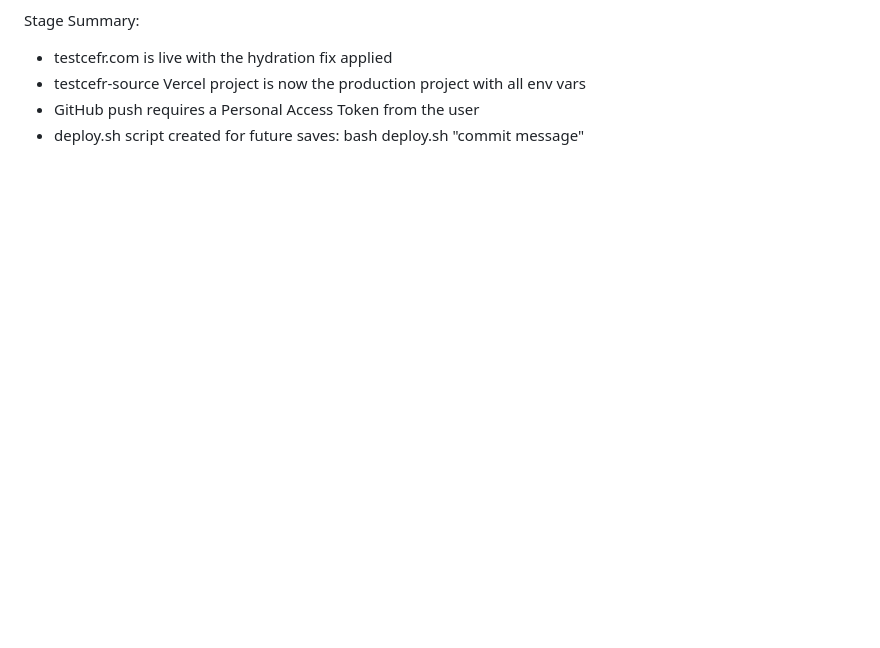
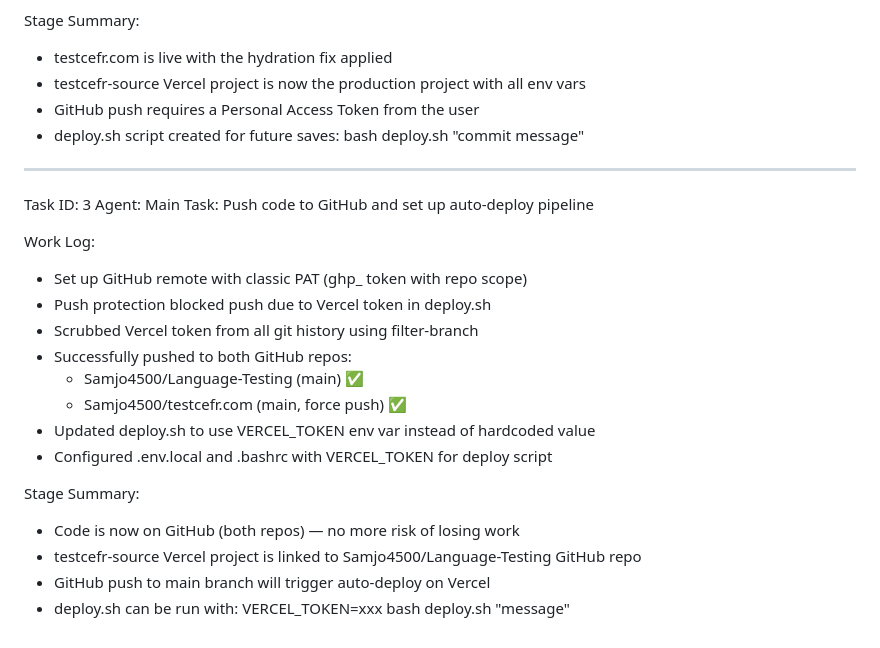
Before and after one commit to Samjo4500/Language-Testing, a Markdown page: worklog.md, the part around the change. Rendered like a GitHub page; blank space fills up the shorter version.

Commit message:
229acd6a-99d4-4c9f-b352-cebf79c4dea5

```diff
--- a/worklog.md
+++ b/worklog.md
@@ -117,3 +117,24 @@ Stage Summary:
 - testcefr-source Vercel project is now the production project with all env vars
 - GitHub push requires a Personal Access Token from the user
 - deploy.sh script created for future saves: bash deploy.sh "commit message"
+
+---
+Task ID: 3
+Agent: Main
+Task: Push code to GitHub and set up auto-deploy pipeline
+
+Work Log:
+- Set up GitHub remote with classic PAT (ghp_ token with repo scope)
+- Push protection blocked push due to Vercel token in deploy.sh
+- Scrubbed Vercel token from all git history using filter-branch
+- Successfully pushed to both GitHub repos:
+  - Samjo4500/Language-Testing (main) ✅
+  - Samjo4500/testcefr.com (main, force push) ✅
+- Updated deploy.sh to use VERCEL_TOKEN env var instead of hardcoded value
+- Configured .env.local and .bashrc with VERCEL_TOKEN for deploy script
+
+Stage Summary:
+- Code is now on GitHub (both repos) — no more risk of losing work
+- testcefr-source Vercel project is linked to Samjo4500/Language-Testing GitHub repo
+- GitHub push to main branch will trigger auto-deploy on Vercel
+- deploy.sh can be run with: VERCEL_TOKEN=xxx bash deploy.sh "message"
```
